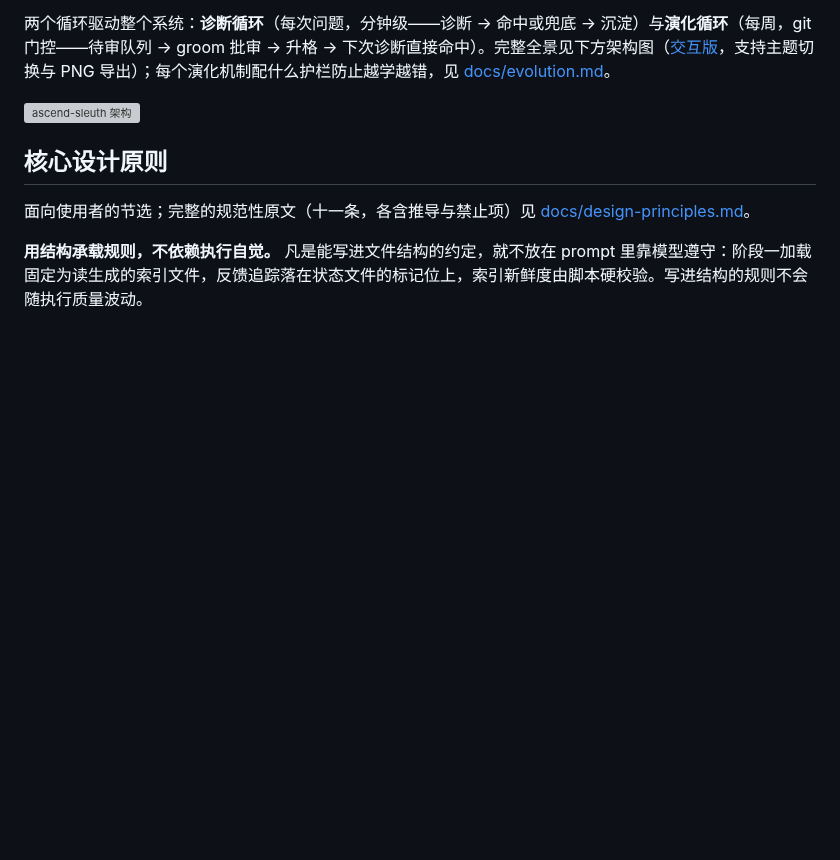
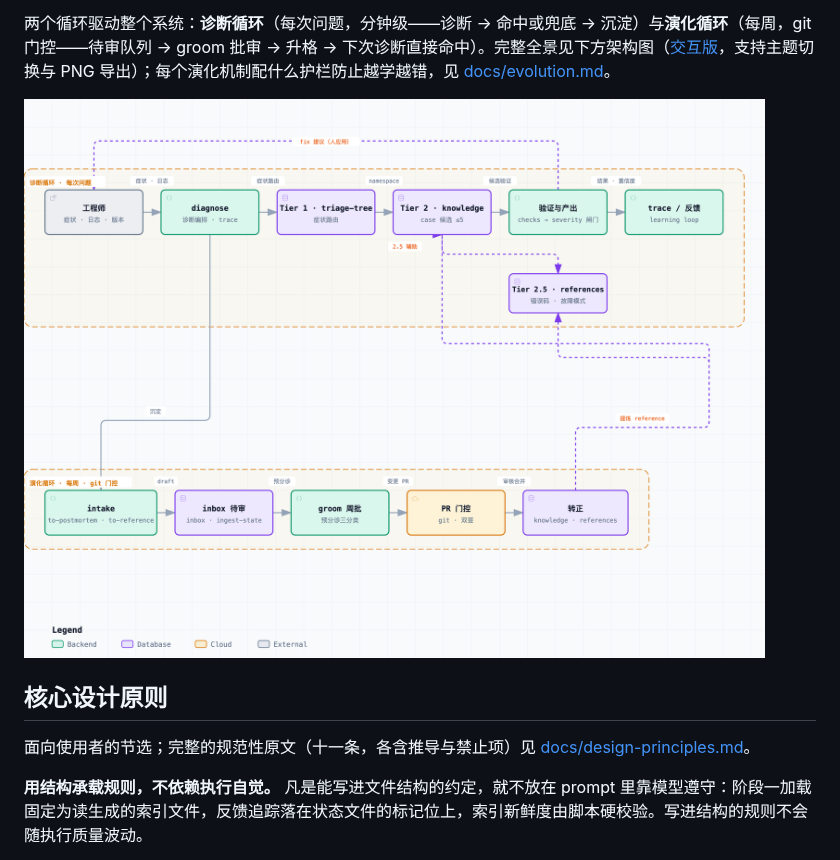
Before and after one commit to pillumina/ascend-sleuth, a Markdown page: README.md, the part around the change. Drawn GitHub-style; pictures changed too: docs/diagrams/ascend-sleuth-architecture.png (added); blank space fills up the shorter version; grey boxes are pictures that could not be loaded.

Commit message:
docs: 架构图改用 viewer 导出的 PNG（light 主题，4240×3200），去掉提取的 SVG
SVG 提取渲染错乱（class 样式依赖 HTML 上下文）；从交互 HTML 的
viewer 导出 PNG（正确渲染的 light 图），README 内嵌显示 + 保留交互链接

```diff
--- a/README.md
+++ b/README.md
@@ -130,7 +130,7 @@ agent 提取症状与根因，给出命名空间建议供你确认，生成 YAML
 
 两个循环驱动整个系统：**诊断循环**（每次问题，分钟级——诊断 → 命中或兜底 → 沉淀）与**演化循环**（每周，git 门控——待审队列 → groom 批审 → 升格 → 下次诊断直接命中）。完整全景见下方架构图（[交互版](docs/diagrams/ascend-sleuth-architecture.html?theme=light)，支持主题切换与 PNG 导出）；每个演化机制配什么护栏防止越学越错，见 [docs/evolution.md](docs/evolution.md)。
 
-![ascend-sleuth 架构](docs/diagrams/ascend-sleuth-architecture.svg)
+![ascend-sleuth 架构](docs/diagrams/ascend-sleuth-architecture.png)
 
 ## 核心设计原则
 
```
Also changed, not shown: 1 other file.
